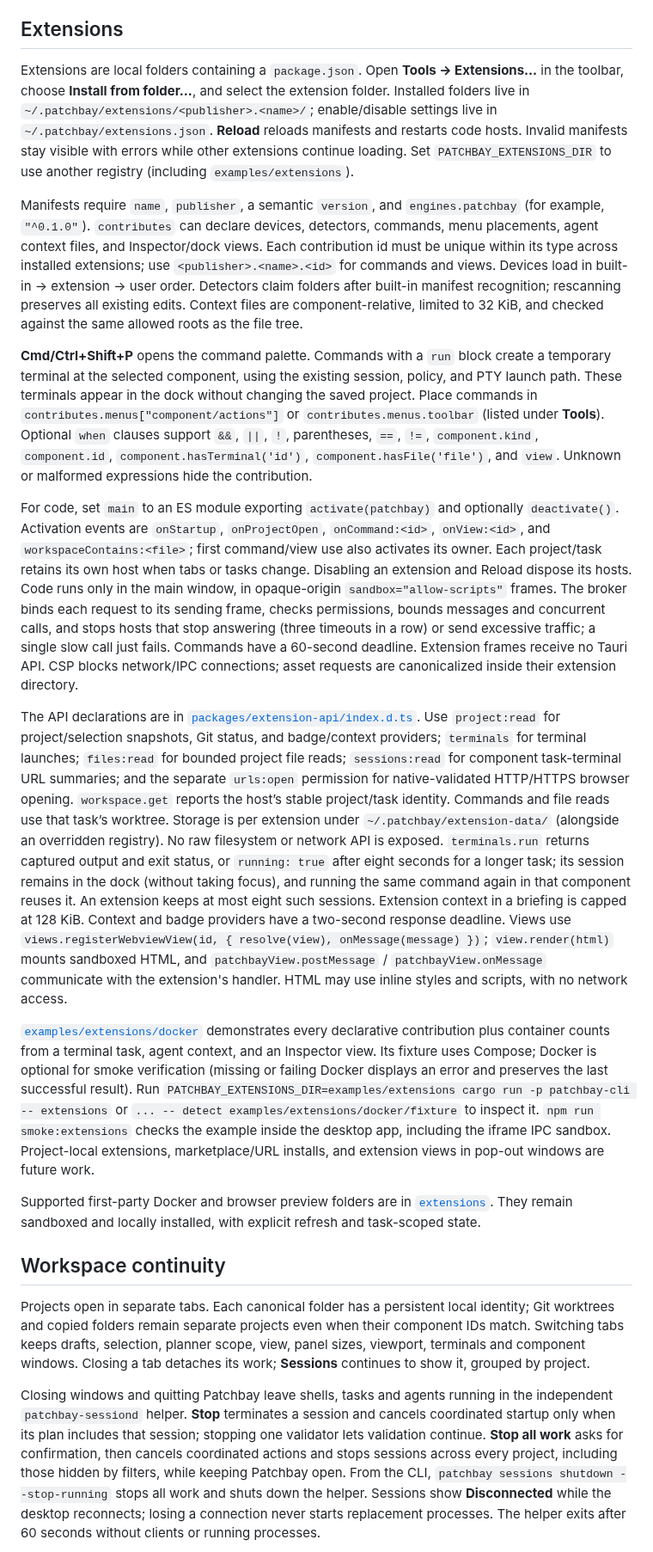
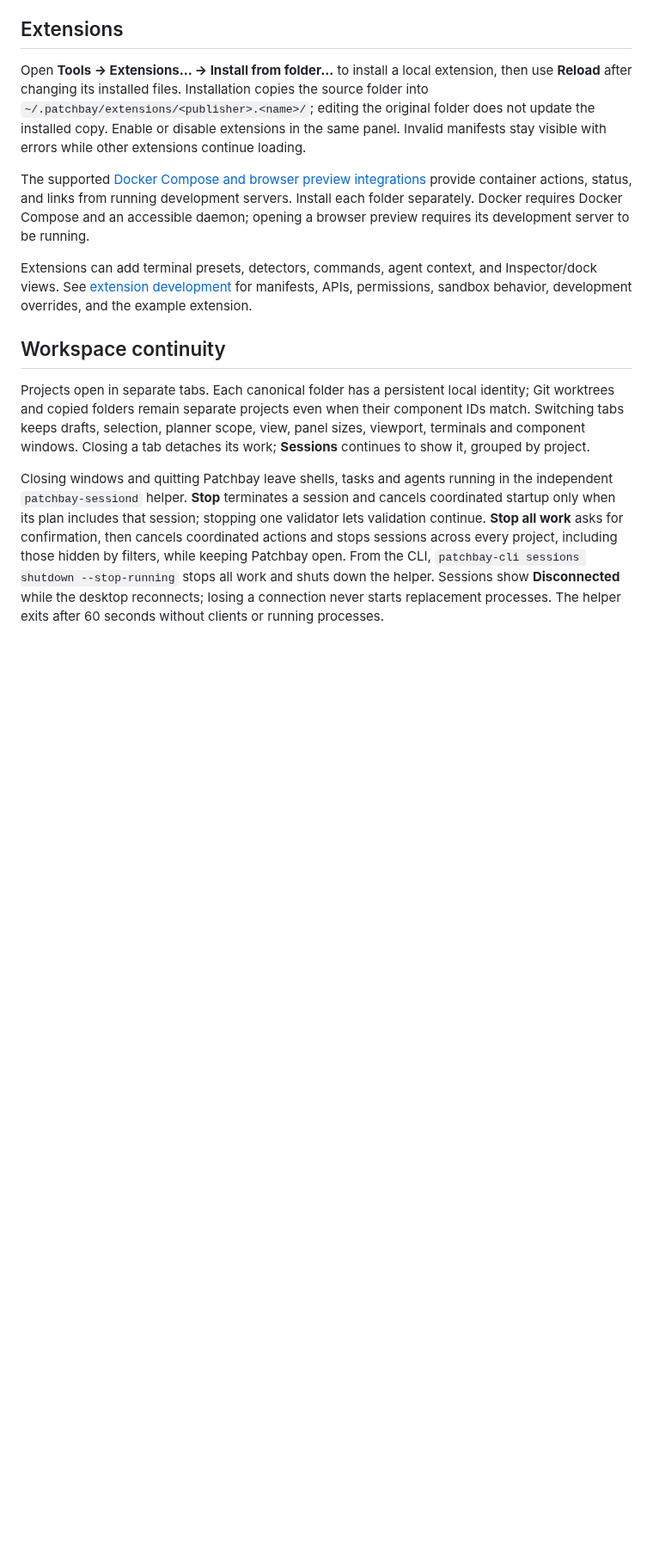
Before and after one commit to NickGittings/Patchbay, a Markdown page: README.md, the part around one of its changes. Shown at 86% size. GitHub-like rendering; blank space fills up the shorter version.

```diff
--- a/README.md
+++ b/README.md
@@ -151,65 +245,20 @@ Run `npm run smoke:navigation` for the Unix desktop fixture. See
 
 ## Extensions
 
-Extensions are local folders containing a `package.json`. Open **Tools → Extensions…** in the
-toolbar, choose **Install from folder…**, and select the extension folder. Installed folders live
-in `~/.patchbay/extensions/<publisher>.<name>/`; enable/disable settings live in
-`~/.patchbay/extensions.json`. **Reload** reloads manifests and restarts code hosts. Invalid
-manifests stay visible with errors while other extensions continue loading. Set
-`PATCHBAY_EXTENSIONS_DIR` to use another registry (including `examples/extensions`).
+Open **Tools → Extensions… → Install from folder…** to install a local extension, then use
+**Reload** after changing its installed files. Installation copies the source folder into
+`~/.patchbay/extensions/<publisher>.<name>/`; editing the original folder does not update the
+installed copy. Enable or disable extensions in the same panel. Invalid manifests stay visible
+with errors while other extensions continue loading.
 
-Manifests require `name`, `publisher`, a semantic `version`, and `engines.patchbay` (for example,
-`"^0.1.0"`). `contributes` can declare devices, detectors, commands, menu placements, agent
-context files, and Inspector/dock views. Each contribution id must be unique within its type
-across installed extensions; use `<publisher>.<name>.<id>` for commands and views. Devices
-load in built-in → extension → user order. Detectors claim folders after built-in manifest
-recognition; rescanning preserves all existing edits. Context files are component-relative,
-limited to 32 KiB, and checked against the same allowed roots as the file tree.
+The supported [Docker Compose and browser preview integrations](extensions/README.md) provide
+container actions, status, and links from running development servers. Install each folder
+separately. Docker requires Docker Compose and an accessible daemon; opening a browser preview
+requires its development server to be running.
 
-**Cmd/Ctrl+Shift+P** opens the command palette. Commands with a `run` block create a temporary
-terminal at the selected component, using the existing session, policy, and PTY launch path.
-These terminals appear in the dock without changing the saved project. Place commands in
-`contributes.menus["component/actions"]` or `contributes.menus.toolbar` (listed under **Tools**).
-Optional `when` clauses support `&&`, `||`, `!`, parentheses, `==`, `!=`, `component.kind`, `component.id`,
-`component.hasTerminal('id')`, `component.hasFile('file')`, and `view`. Unknown or malformed
-expressions hide the contribution.
-
-For code, set `main` to an ES module exporting `activate(patchbay)` and optionally
-`deactivate()`. Activation events are `onStartup`, `onProjectOpen`, `onCommand:<id>`,
-`onView:<id>`, and `workspaceContains:<file>`; first command/view use also activates its owner.
-Each project/task retains its own host when tabs or tasks change. Disabling an extension and Reload dispose its hosts. Code runs only in the
-main window, in opaque-origin `sandbox="allow-scripts"` frames. The broker binds each request
-to its sending frame, checks permissions, bounds messages and concurrent calls, and stops
-hosts that stop answering (three timeouts in a row) or send excessive traffic; a single slow
-call just fails. Commands have a 60-second deadline. Extension frames receive no Tauri API. CSP blocks
-network/IPC connections; asset requests are canonicalized inside their extension directory.
-
-The API declarations are in [`packages/extension-api/index.d.ts`](packages/extension-api/index.d.ts).
-Use `project:read` for project/selection snapshots, Git status, and badge/context providers;
-`terminals` for terminal launches; `files:read` for bounded project file reads;
-`sessions:read` for component task-terminal URL summaries; and the separate `urls:open`
-permission for native-validated HTTP/HTTPS browser opening. `workspace.get` reports the
-host’s stable project/task identity. Commands and file reads use that task’s worktree. Storage is
-per extension under `~/.patchbay/extension-data/` (alongside an overridden registry). No raw
-filesystem or network API is exposed. `terminals.run` returns captured output and exit status,
-or `running: true` after eight seconds for a longer task; its session remains in the dock
-(without taking focus), and running the same command again in that component reuses it. An
-extension keeps at most eight such sessions. Extension context in a briefing is capped at 128 KiB.
-Context and badge providers have a two-second response deadline. Views use
-`views.registerWebviewView(id, { resolve(view), onMessage(message) })`; `view.render(html)`
-mounts sandboxed HTML, and `patchbayView.postMessage` / `patchbayView.onMessage` communicate
-with the extension's handler. HTML may use inline styles and scripts, with no network access.
-
-[`examples/extensions/docker`](examples/extensions/docker) demonstrates every declarative
-contribution plus container counts from a terminal task, agent context, and an Inspector view.
-Its fixture uses Compose; Docker is optional for smoke verification (missing or failing
-Docker displays an error and preserves the last successful result). Run `PATCHBAY_EXTENSIONS_DIR=examples/extensions cargo run -p patchbay-cli -- extensions`
-or `... -- detect examples/extensions/docker/fixture` to inspect it. `npm run smoke:extensions`
-checks the example inside the desktop app, including the iframe IPC sandbox. Project-local
-extensions, marketplace/URL installs, and extension views in pop-out windows are future work.
-
-Supported first-party Docker and browser preview folders are in [`extensions`](extensions/README.md).
-They remain sandboxed and locally installed, with explicit refresh and task-scoped state.
+Extensions can add terminal presets, detectors, commands, agent context, and Inspector/dock
+views. See [extension development](docs/extensions.md) for manifests, APIs, permissions, sandbox
+behavior, development overrides, and the example extension.
 
 ## Workspace continuity
 
@@ -224,7 +273,7 @@ independent `patchbay-sessiond` helper. **Stop** terminates a session and cancel
 startup only when its plan includes that session; stopping one validator lets validation
 continue. **Stop all work** asks for confirmation, then cancels coordinated actions and stops
 sessions across every project, including those hidden by filters, while keeping Patchbay
-open. From the CLI, `patchbay sessions shutdown --stop-running` stops all work and shuts down
+open. From the CLI, `patchbay-cli sessions shutdown --stop-running` stops all work and shuts down
 the helper. Sessions show **Disconnected** while the desktop reconnects; losing a connection
 never starts replacement processes. The helper exits after 60 seconds without clients or
 running processes.
```
Also changed, not shown: other parts of README.md (+111 -17 lines), docs/extensions.md (added, +81 -0 lines), docs/screenshots/graph-actions.png (deleted), docs/screenshots/implementation.png (added), docs/screenshots/navigation.png (added), docs/screenshots/plan.png (added), docs/screenshots/review.png (added).
